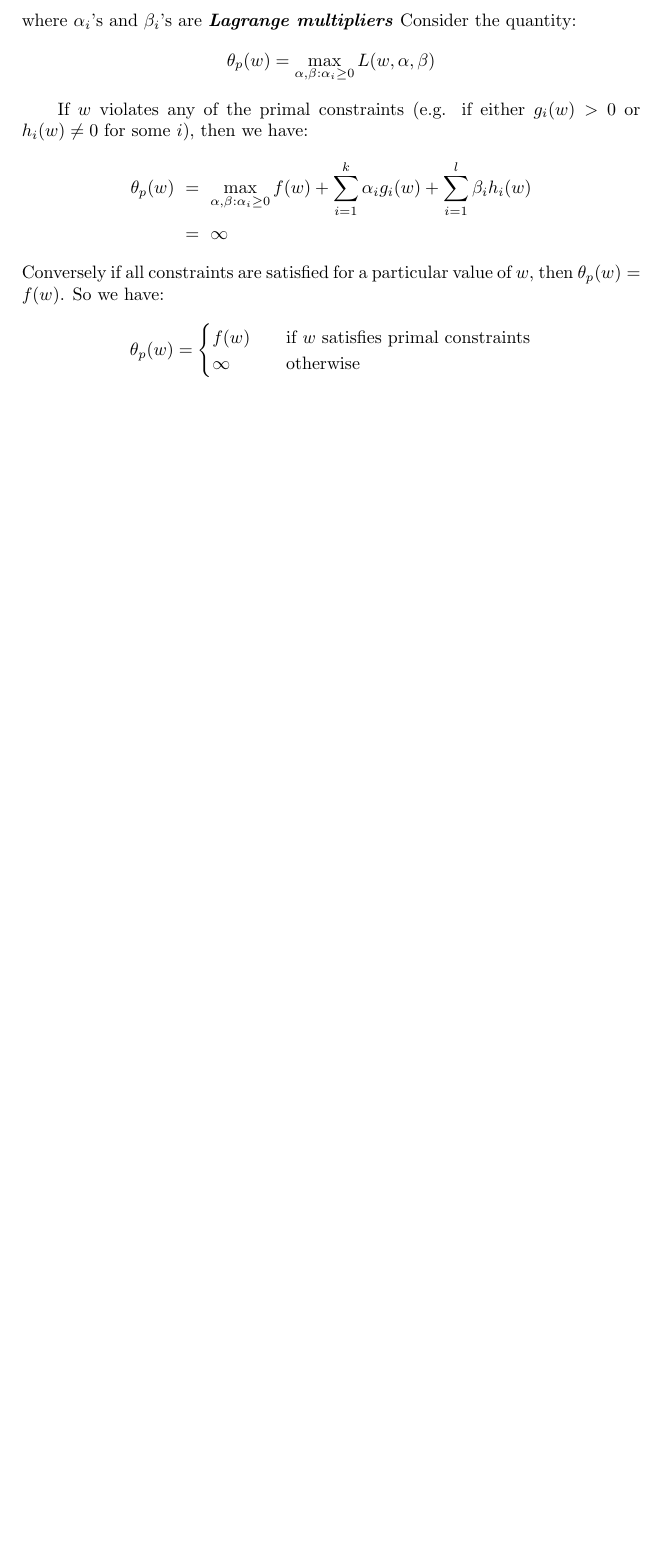
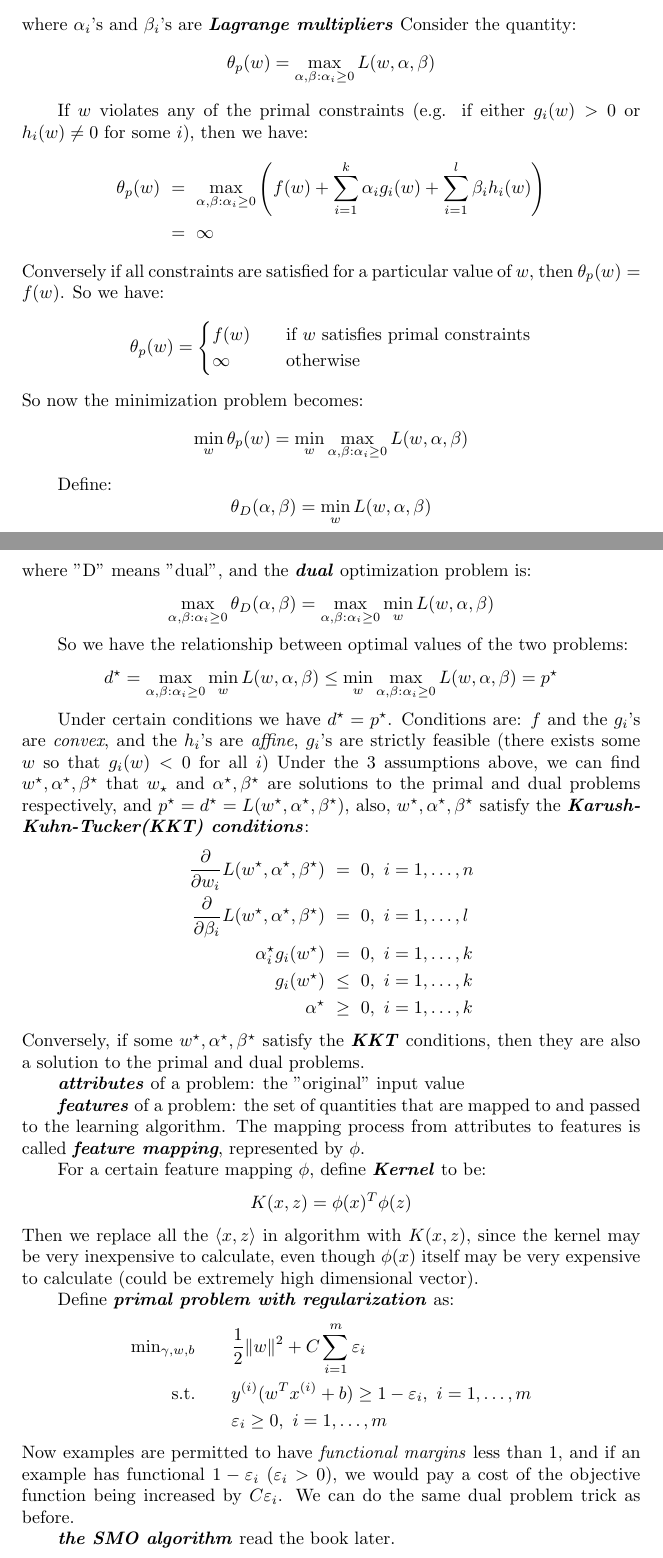
Before and after one commit to HabibMrad/MachineLearningNotes, a LaTeX document (3 Support_Vector_Machines.tex): part of page 3 of 3 before the commit and two parts of pages 3 and 4 of 4 after it, the two joined at a grey line, cut so that both start at the same text, the shorter picture padded with empty space. Compiled offline with pdfLaTeX.

Commit message:
add KKT and kernels
SMO remains to be read

```diff
--- a/3 Support_Vector_Machines.tex
+++ b/3 Support_Vector_Machines.tex
@@ -124,6 +126,58 @@ f(w)\quad &\text{if $w$ satisfies primal constraints} \\
 \infty    &\text{otherwise}
 \end{cases}
 \end{equation*}
+So now the minimization problem becomes:
+\begin{equation*}
+\min_w\theta_p(w)=\min_w\max_{\alpha,\beta:\alpha_i\geq0}L(w,\alpha,\beta)
+\end{equation*}
+
+Define:
+\begin{equation*}
+\theta_D(\alpha,\beta)=\min_wL(w,\alpha,\beta)
+\end{equation*}
+where "D" means "dual", and the \emph{\textbf{dual}} optimization problem is:
+\begin{equation*}
+\max_{\alpha,\beta:\alpha_i\geq0}\theta_D(\alpha,\beta)=\max_{\alpha,\beta:\alpha_i\geq0}\min_wL(w,\alpha,\beta)
+\end{equation*}
+
+So we have the relationship between optimal values of the two problems:
+\begin{equation*}
+d^\star=\max_{\alpha,\beta:\alpha_i\geq0}\min_wL(w,\alpha,\beta)\leq \min_w\max_{\alpha,\beta:\alpha_i\geq0}L(w,\alpha,\beta)=p^\star
+\end{equation*}
+
+Under certain conditions we have $d^\star=p^\star$.
+Conditions are: $f$ and the $g_i$'s are \emph{convex}, and the $h_i$'s are \emph{affine}, $g_i$'s are strictly feasible (there exists some $w$ so that $g_i(w)<0$ for all $i$)
+Under the 3 assumptions above, we can find $w^\star,\alpha^\star,\beta^\star$ that $w_\star$ and $\alpha^\star,\beta^\star$ are solutions to the primal and dual problems respectively, and $p^\star=d^\star=L(w^\star,\alpha^\star,\beta^\star)$, also, $w^\star,\alpha^\star,\beta^\star$ satisfy the \emph{\textbf{Karush-Kuhn-Tucker(KKT) conditions}}:
+\begin{align*}
+\frac{\partial}{\partial w_i}L(w^\star,\alpha^\star,\beta^\star)\ &=\ 0,\ i=1,\ldots,n \\
+\frac{\partial}{\partial \beta_i}L(w^\star,\alpha^\star,\beta^\star)\ &=\ 0,\ i=1,\ldots,l \\
+\alpha_i^\star g_i(w^\star)\ &=\ 0,\ i=1,\ldots,k \\
+g_i(w^\star)\ &\leq\ 0,\ i=1,\ldots,k \\
+\alpha^\star\ &\geq\ 0,\ i=1,\ldots,k
+\end{align*}
+Conversely, if some $w^\star,\alpha^\star,\beta^\star$ satisfy the \emph{\textbf{KKT}} conditions, then they are also a solution to the primal and dual problems.
+
+\emph{\textbf{attributes}} of a problem: the "original" input value
+
+\emph{\textbf{features}} of a problem: the set of quantities that are mapped to and passed to the learning algorithm. The mapping process from attributes to features is called \emph{\textbf{feature mapping}}, represented by $\phi$.
+
+For a certain feature mapping $\phi$, define \emph{\textbf{Kernel}} to be:
+\begin{equation*}
+K(x,z)=\phi(x)^T\phi(z)
+\end{equation*}
+Then we replace all the $\langle x,z\rangle$ in algorithm with $K(x,z)$, since the kernel may be very inexpensive to calculate, even though $\phi(x)$ itself may be very expensive to calculate (could be extremely high dimensional vector).
+
+Define \emph{\textbf{primal problem with regularization}} as:
+\begin{align*}
+\min\nolimits_{\gamma,w,b}\quad &\quad\frac{1}{2}\lVert w\rVert^2+C\sum_{i=1}^m\varepsilon_i \\
+      \text{s.t.}\quad &\quad y^{(i)}(w^Tx^{(i)}+b)\geq1-\varepsilon_i,\ i=1,\ldots,m \\
+                       &\quad\varepsilon_i\geq0,\ i=1,\ldots,m
+\end{align*}
+Now examples are permitted to have \emph{functional margins} less than 1, and if an example has functional $1-\varepsilon_i\ (\varepsilon_i>0)$, we would pay a cost of the objective function being increased by $C\varepsilon_i$.
+We can do the same dual problem trick as before.
 
 
+\emph{\textbf{the SMO algorithm}}
+read the book later.
+
 \end{document}
```
Also changed, not shown: 3 Support_Vector_Machines.tex (4 more changed lines).
